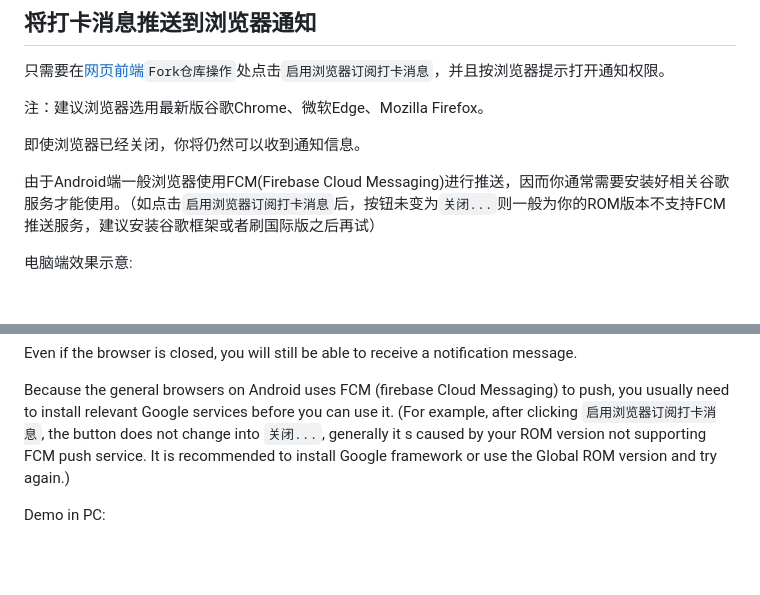
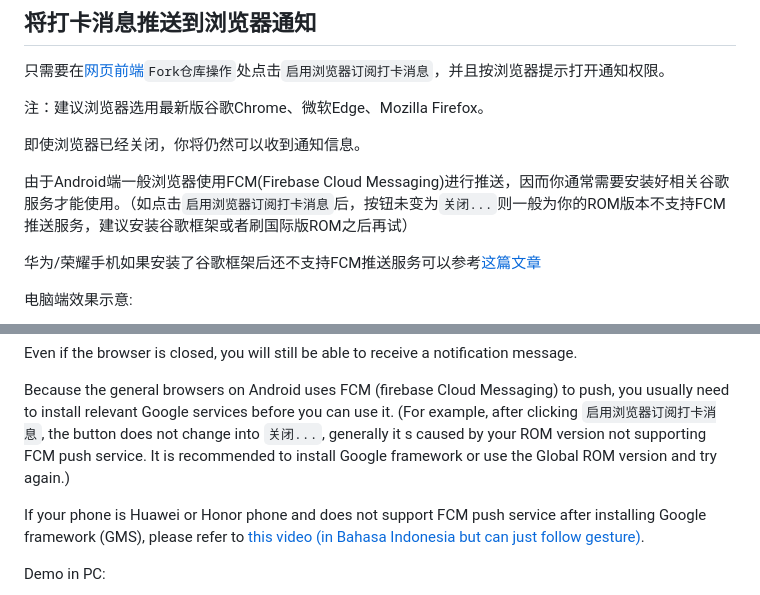
Before and after one commit to fallwink/LZU-Auto-COVID, a Markdown page: README.md, 2 parts joined by grey strips. Drawn GitHub-style; blank space fills up the shorter version.

Commit message:
Latest push
Signed-off-by: Hollow Man <hollowman@hollowman.ml>

```diff
--- a/README.md
+++ b/README.md
@@ -135,7 +135,9 @@ https://github.com/HollowMan6/LZU-Auto-COVID-Health-Report/blob/main/.github/wor
 
 即使浏览器已经关闭，你将仍然可以收到通知信息。
 
-由于Android端一般浏览器使用FCM(Firebase Cloud Messaging)进行推送，因而你通常需要安装好相关谷歌服务才能使用。（如点击`启用浏览器订阅打卡消息`后，按钮未变为`关闭...`则一般为你的ROM版本不支持FCM推送服务，建议安装谷歌框架或者刷国际版之后再试）
+由于Android端一般浏览器使用FCM(Firebase Cloud Messaging)进行推送，因而你通常需要安装好相关谷歌服务才能使用。（如点击`启用浏览器订阅打卡消息`后，按钮未变为`关闭...`则一般为你的ROM版本不支持FCM推送服务，建议安装谷歌框架或者刷国际版ROM之后再试）
+
+华为/荣耀手机如果安装了谷歌框架后还不支持FCM推送服务可以参考[这篇文章](docs/Huawei_Honor_FCM_Fix)
 
 电脑端效果示意:
 
@@ -415,6 +417,8 @@ Even if the browser is closed, you will still be able to receive a notification
 Because the general browsers on Android uses FCM (firebase Cloud Messaging) to push, you usually need to install relevant Google services before you can use it. (For example, after clicking `启用浏览器订阅打卡消息`, the button does not change into `关闭...`, generally it
 s caused by your ROM version not supporting FCM push service. It is recommended to install Google framework or use the Global ROM version and try again.)
 
+If your phone is Huawei or Honor phone and does not support FCM push service after installing Google framework (GMS), please refer to [this video (in Bahasa Indonesia but can just follow gesture)](https://www.youtube.com/watch?v=nLzYrxm0mMg).
+
 Demo in PC:
 
 ![](img/Notification.png)
```
Also changed, not shown: docs/Huawei_Honor_FCM_Fix/README.md (added, +55 -0 lines), docs/Huawei_Honor_FCM_Fix/1.png (added), docs/Huawei_Honor_FCM_Fix/2.png (added), docs/Huawei_Honor_FCM_Fix/3.png (added), docs/Huawei_Honor_FCM_Fix/4.png (added), docs/Huawei_Honor_FCM_Fix/5.png (added), 1 other file.
